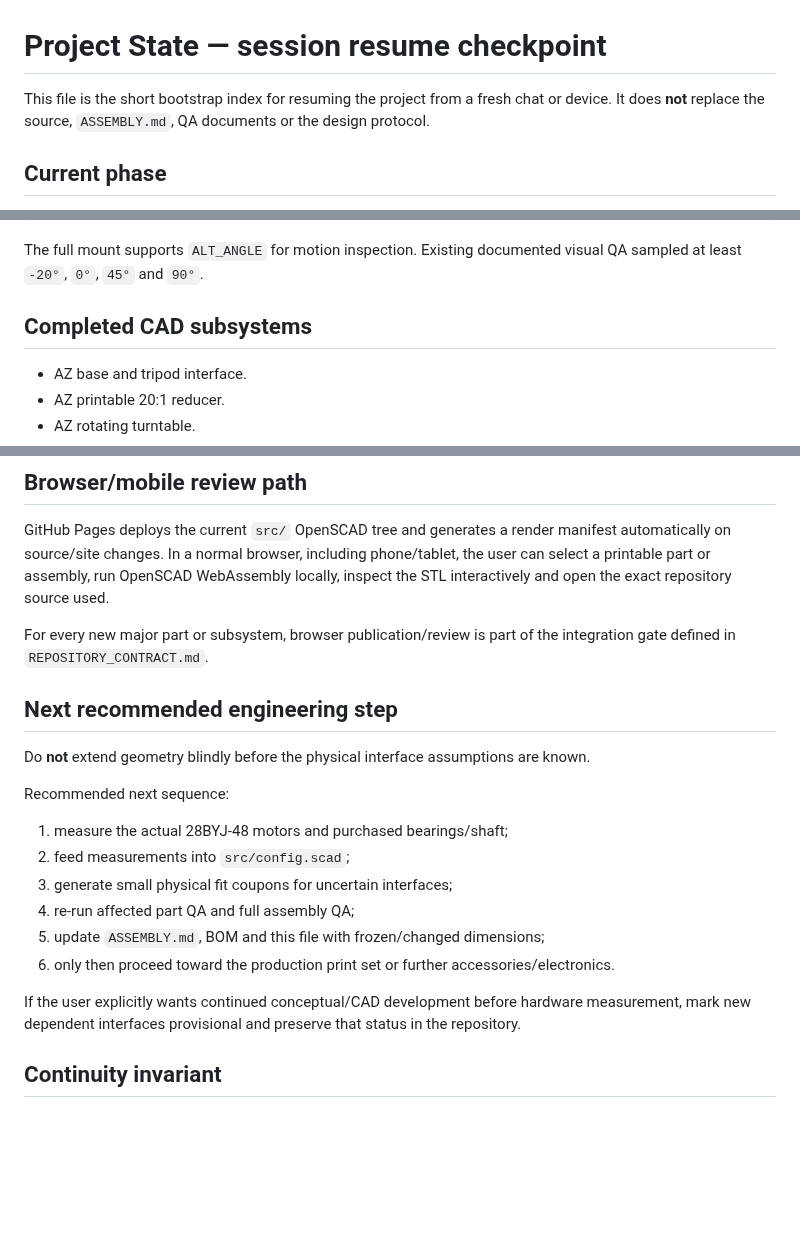
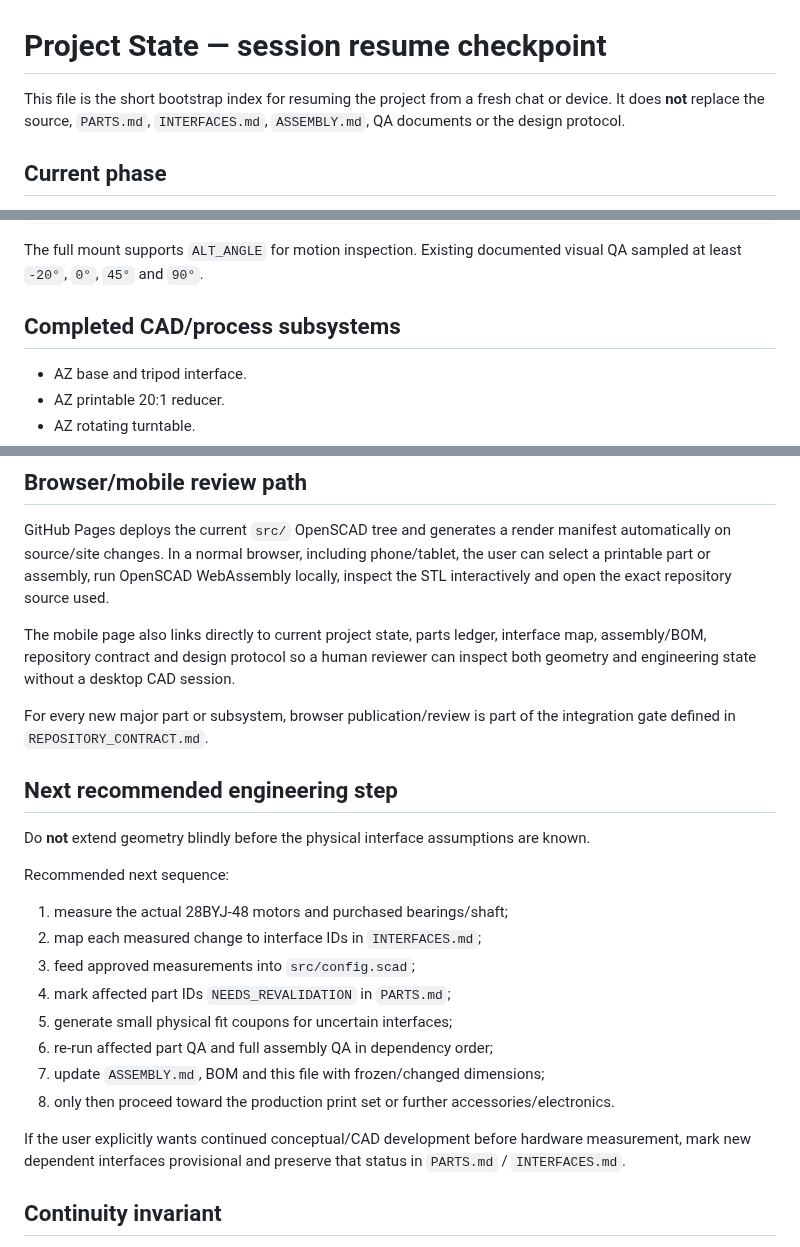
Before and after one commit to NikolaSl/alt-az-3d-mount, a Markdown page: PROJECT_STATE.md, 3 parts joined by grey strips. Drawn GitHub-style; blank space fills up the shorter version.

```diff
--- a/PROJECT_STATE.md
+++ b/PROJECT_STATE.md
@@ -1,6 +1,6 @@
 # Project State — session resume checkpoint
 
-This file is the short bootstrap index for resuming the project from a fresh chat or device. It does **not** replace the source, `ASSEMBLY.md`, QA documents or the design protocol.
+This file is the short bootstrap index for resuming the project from a fresh chat or device. It does **not** replace the source, `PARTS.md`, `INTERFACES.md`, `ASSEMBLY.md`, QA documents or the design protocol.
 
 ## Current phase
 
@@ -27,7 +27,7 @@ src/assemblies/alt_drive_stage.scad
 
 The full mount supports `ALT_ANGLE` for motion inspection. Existing documented visual QA sampled at least `-20°`, `0°`, `45°` and `90°`.
 
-## Completed CAD subsystems
+## Completed CAD/process subsystems
 
 - AZ base and tripod interface.
 - AZ printable 20:1 reducer.
@@ -95,6 +112,8 @@ See `ASSEMBLY.md` for the complete current sequence and BOM.
 ## Browser/mobile review path
 
 GitHub Pages deploys the current `src/` OpenSCAD tree and generates a render manifest automatically on source/site changes. In a normal browser, including phone/tablet, the user can select a printable part or assembly, run OpenSCAD WebAssembly locally, inspect the STL interactively and open the exact repository source used.
+
+The mobile page also links directly to current project state, parts ledger, interface map, assembly/BOM, repository contract and design protocol so a human reviewer can inspect both geometry and engineering state without a desktop CAD session.
 
 For every new major part or subsystem, browser publication/review is part of the integration gate defined in `REPOSITORY_CONTRACT.md`.
 
@@ -105,13 +124,15 @@ Do **not** extend geometry blindly before the physical interface assumptions are
 Recommended next sequence:
 
 1. measure the actual 28BYJ-48 motors and purchased bearings/shaft;
-2. feed measurements into `src/config.scad`;
-3. generate small physical fit coupons for uncertain interfaces;
-4. re-run affected part QA and full assembly QA;
-5. update `ASSEMBLY.md`, BOM and this file with frozen/changed dimensions;
-6. only then proceed toward the production print set or further accessories/electronics.
+2. map each measured change to interface IDs in `INTERFACES.md`;
+3. feed approved measurements into `src/config.scad`;
+4. mark affected part IDs `NEEDS_REVALIDATION` in `PARTS.md`;
+5. generate small physical fit coupons for uncertain interfaces;
+6. re-run affected part QA and full assembly QA in dependency order;
+7. update `ASSEMBLY.md`, BOM and this file with frozen/changed dimensions;
+8. only then proceed toward the production print set or further accessories/electronics.
 
-If the user explicitly wants continued conceptual/CAD development before hardware measurement, mark new dependent interfaces provisional and preserve that status in the repository.
+If the user explicitly wants continued conceptual/CAD development before hardware measurement, mark new dependent interfaces provisional and preserve that status in `PARTS.md` / `INTERFACES.md`.
 
 ## Continuity invariant
 
```
Also changed, not shown: other parts of PROJECT_STATE.md (+22 -5 lines).
